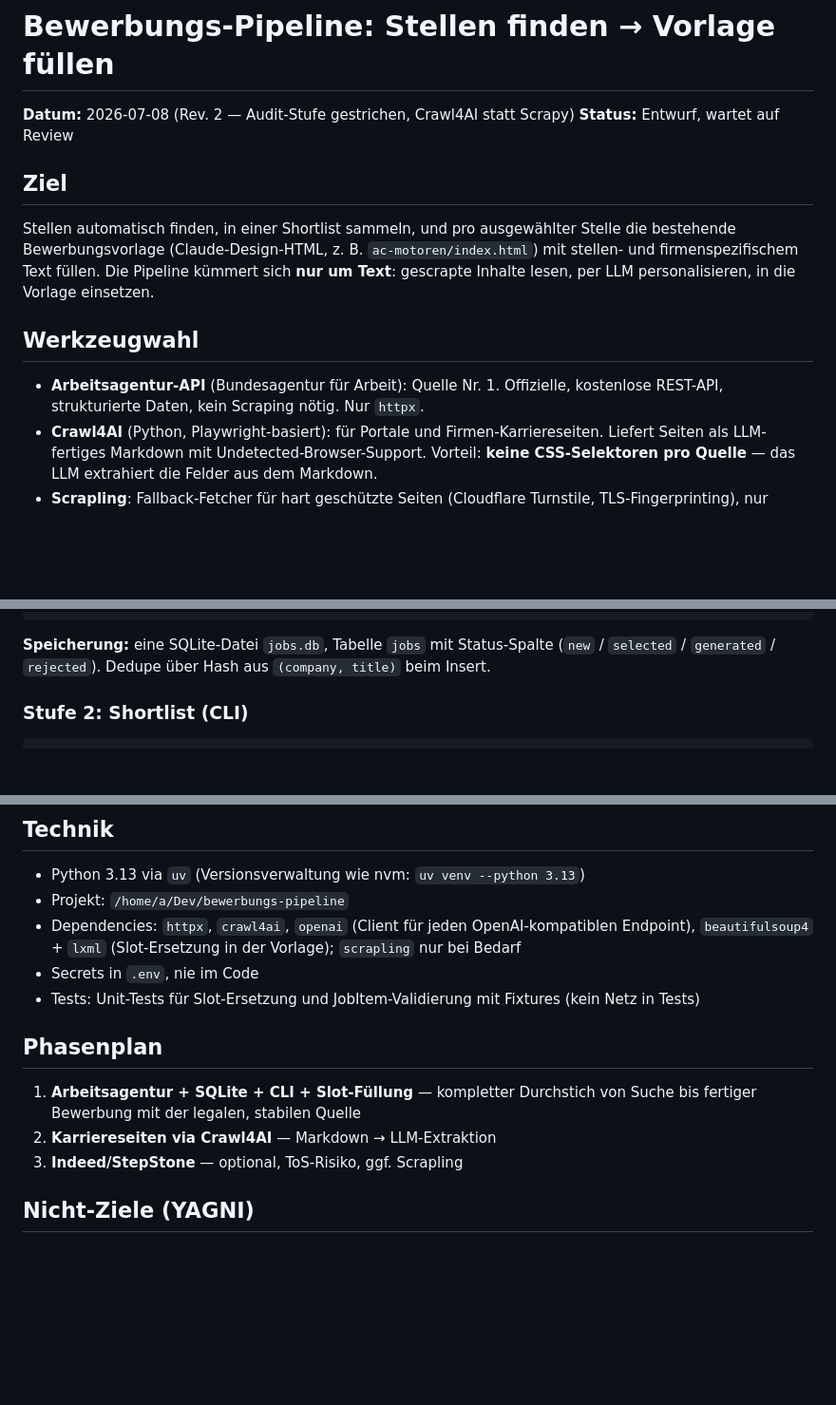
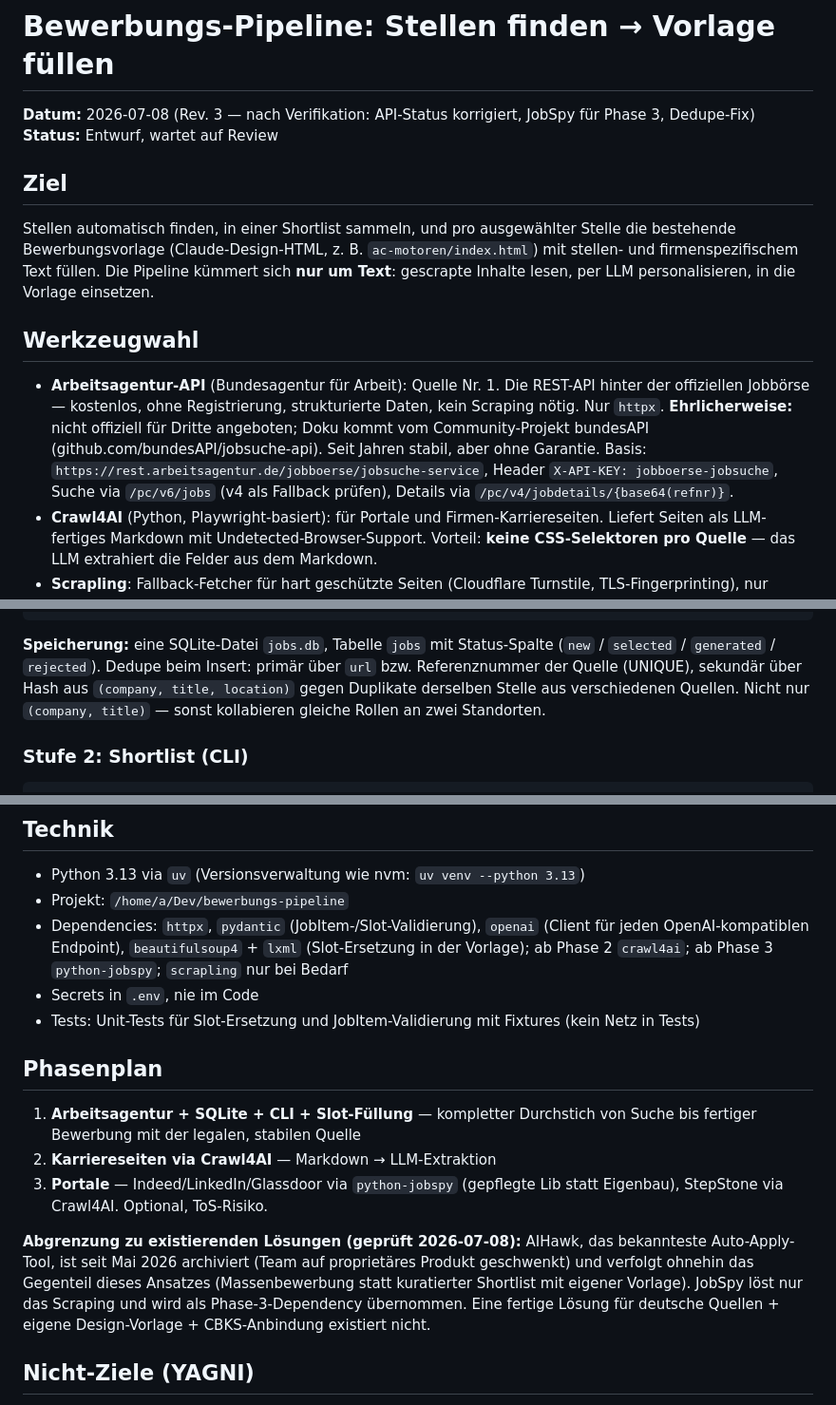
Before and after one commit to darkjive/Jobschleuse, a Markdown page: docs/specs/2026-07-08-bewerbungs-pipeline-design.md, 3 parts joined by grey strips. Shown at 95% size. Rendered like a GitHub page; blank space fills up the shorter version.

Commit message:
Spec Rev. 3 nach Verifikation: API-Status ehrlich, JobSpy für Phase 3, Dedupe-Fix, pydantic
Claude-Session: https://claude.ai/code/session_015yFpKzv9scVh2vuyaUBRgj

```diff
--- a/docs/specs/2026-07-08-bewerbungs-pipeline-design.md
+++ b/docs/specs/2026-07-08-bewerbungs-pipeline-design.md
@@ -1,6 +1,7 @@
 # Bewerbungs-Pipeline: Stellen finden → Vorlage füllen
 
-**Datum:** 2026-07-08 (Rev. 2 — Audit-Stufe gestrichen, Crawl4AI statt Scrapy)
+**Datum:** 2026-07-08 (Rev. 3 — nach Verifikation: API-Status korrigiert,
+JobSpy für Phase 3, Dedupe-Fix)
 **Status:** Entwurf, wartet auf Review
 
 ## Ziel
@@ -13,8 +14,14 @@ personalisieren, in die Vorlage einsetzen.
 
 ## Werkzeugwahl
 
-- **Arbeitsagentur-API** (Bundesagentur für Arbeit): Quelle Nr. 1. Offizielle,
-  kostenlose REST-API, strukturierte Daten, kein Scraping nötig. Nur `httpx`.
+- **Arbeitsagentur-API** (Bundesagentur für Arbeit): Quelle Nr. 1. Die REST-API
+  hinter der offiziellen Jobbörse — kostenlos, ohne Registrierung, strukturierte
+  Daten, kein Scraping nötig. Nur `httpx`. **Ehrlicherweise:** nicht offiziell
+  für Dritte angeboten; Doku kommt vom Community-Projekt bundesAPI
+  (github.com/bundesAPI/jobsuche-api). Seit Jahren stabil, aber ohne Garantie.
+  Basis: `https://rest.arbeitsagentur.de/jobboerse/jobsuche-service`,
+  Header `X-API-KEY: jobboerse-jobsuche`, Suche via `/pc/v6/jobs` (v4 als
+  Fallback prüfen), Details via `/pc/v4/jobdetails/{base64(refnr)}`.
 - **Crawl4AI** (Python, Playwright-basiert): für Portale und
   Firmen-Karriereseiten. Liefert Seiten als LLM-fertiges Markdown mit
   Undetected-Browser-Support. Vorteil: **keine CSS-Selektoren pro Quelle** —
@@ -77,7 +85,10 @@ scraped_at: datetime
 
 **Speicherung:** eine SQLite-Datei `jobs.db`, Tabelle `jobs` mit
 Status-Spalte (`new` / `selected` / `generated` / `rejected`).
-Dedupe über Hash aus `(company, title)` beim Insert.
+Dedupe beim Insert: primär über `url` bzw. Referenznummer der Quelle
+(UNIQUE), sekundär über Hash aus `(company, title, location)` gegen
+Duplikate derselben Stelle aus verschiedenen Quellen. Nicht nur
+`(company, title)` — sonst kollabieren gleiche Rollen an zwei Standorten.
 
 ### Stufe 2: Shortlist (CLI)
 
@@ -144,9 +155,10 @@ kein Thema dieser Pipeline.
 
 - Python 3.13 via `uv` (Versionsverwaltung wie nvm: `uv venv --python 3.13`)
 - Projekt: `/home/a/Dev/bewerbungs-pipeline`
-- Dependencies: `httpx`, `crawl4ai`, `openai` (Client für jeden
-  OpenAI-kompatiblen Endpoint), `beautifulsoup4` + `lxml` (Slot-Ersetzung
-  in der Vorlage); `scrapling` nur bei Bedarf
+- Dependencies: `httpx`, `pydantic` (JobItem-/Slot-Validierung), `openai`
+  (Client für jeden OpenAI-kompatiblen Endpoint), `beautifulsoup4` + `lxml`
+  (Slot-Ersetzung in der Vorlage); ab Phase 2 `crawl4ai`; ab Phase 3
+  `python-jobspy`; `scrapling` nur bei Bedarf
 - Secrets in `.env`, nie im Code
 - Tests: Unit-Tests für Slot-Ersetzung und JobItem-Validierung mit
   Fixtures (kein Netz in Tests)
@@ -156,7 +168,16 @@ kein Thema dieser Pipeline.
 1. **Arbeitsagentur + SQLite + CLI + Slot-Füllung** — kompletter Durchstich
    von Suche bis fertiger Bewerbung mit der legalen, stabilen Quelle
 2. **Karriereseiten via Crawl4AI** — Markdown → LLM-Extraktion
-3. **Indeed/StepStone** — optional, ToS-Risiko, ggf. Scrapling
+3. **Portale** — Indeed/LinkedIn/Glassdoor via `python-jobspy` (gepflegte
+   Lib statt Eigenbau), StepStone via Crawl4AI. Optional, ToS-Risiko.
+
+**Abgrenzung zu existierenden Lösungen (geprüft 2026-07-08):** AIHawk, das
+bekannteste Auto-Apply-Tool, ist seit Mai 2026 archiviert (Team auf
+proprietäres Produkt geschwenkt) und verfolgt ohnehin das Gegenteil dieses
+Ansatzes (Massenbewerbung statt kuratierter Shortlist mit eigener Vorlage).
+JobSpy löst nur das Scraping und wird als Phase-3-Dependency übernommen.
+Eine fertige Lösung für deutsche Quellen + eigene Design-Vorlage +
+CBKS-Anbindung existiert nicht.
 
 ## Nicht-Ziele (YAGNI)
 
```
Also changed, not shown: other parts of docs/specs/2026-07-08-bewerbungs-pipeline-design.md (+2 -1 lines).
